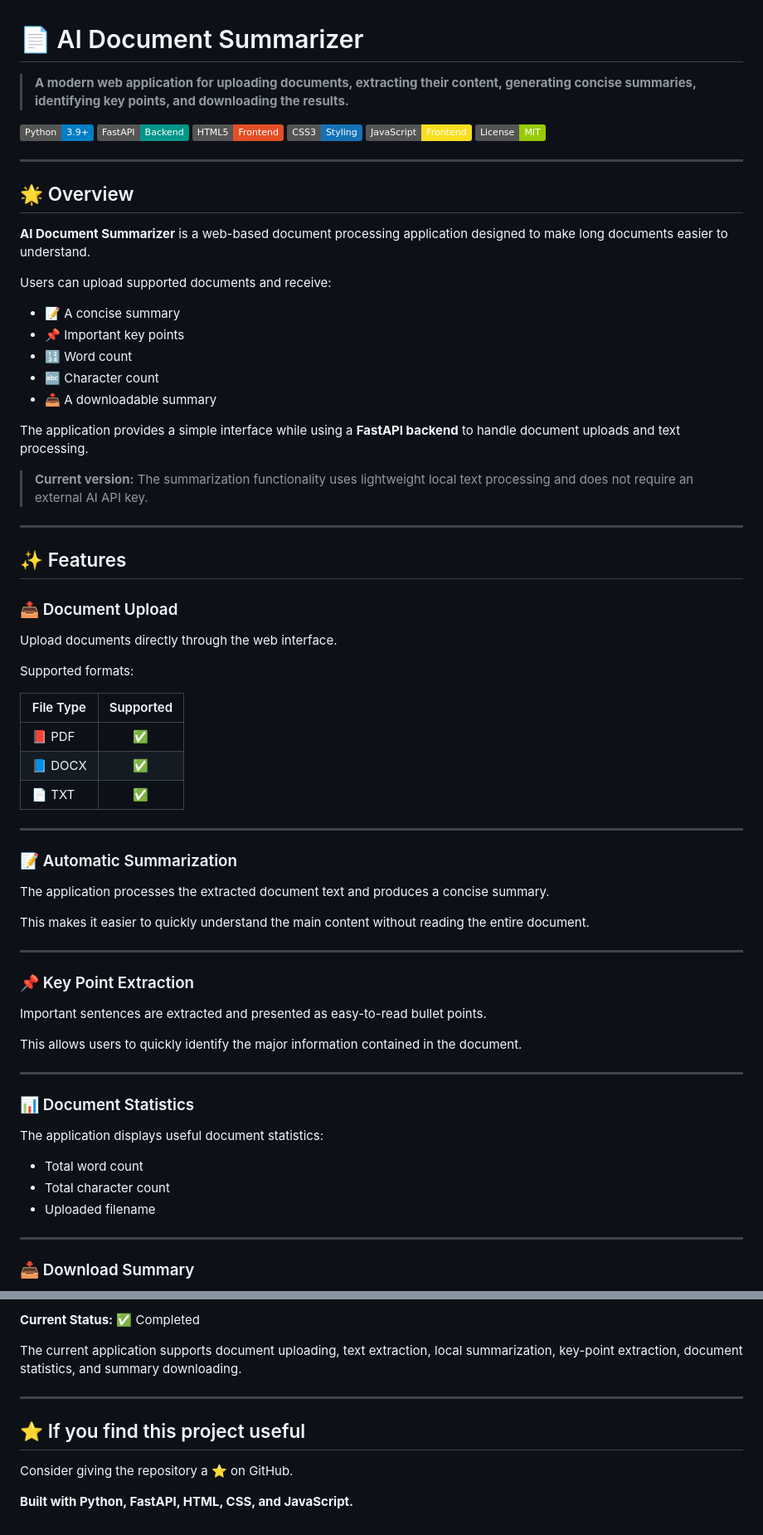
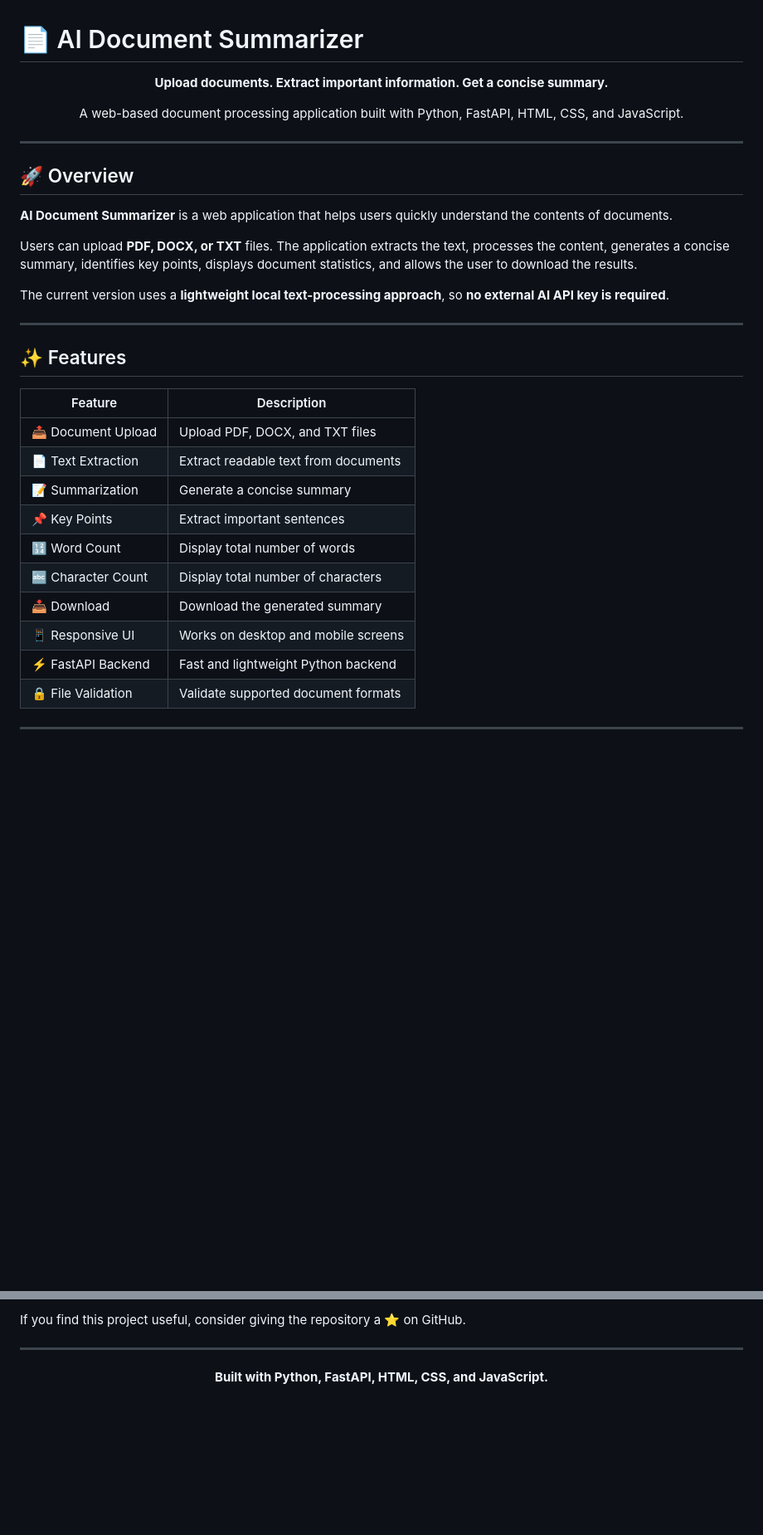
Before and after one commit to shashanknagabhushana/ai-document-summarizer, a Markdown page: README.md, 2 parts joined by grey strips. Shown at 83% size. Rendered like a GitHub page; badges without logos; blank space fills up the shorter version.

```diff
--- a/README.md
+++ b/README.md
@@ -1,75 +1,39 @@
 # 📄 AI Document Summarizer
 
-> **A modern web application for uploading documents, extracting their content, generating concise summaries, identifying key points, and downloading the results.**
+<p align="center">
+  <strong>Upload documents. Extract important information. Get a concise summary.</strong>
+</p>
 
-![Python](https://img.shields.io/badge/Python-3.9+-blue?logo=python\&logoColor=white)
-![FastAPI](https://img.shields.io/badge/FastAPI-Backend-009688?logo=fastapi\&logoColor=white)
-![HTML5](https://img.shields.io/badge/HTML5-Frontend-E34F26?logo=html5\&logoColor=white)
-![CSS3](https://img.shields.io/badge/CSS3-Styling-1572B6?logo=css3\&logoColor=white)
-![JavaScript](https://img.shields.io/badge/JavaScript-Frontend-F7DF1E?logo=javascript\&logoColor=black)
-![License](https://img.shields.io/badge/License-MIT-green)
+<p align="center">
+  A web-based document processing application built with Python, FastAPI, HTML, CSS, and JavaScript.
+</p>
 
 ---
 
-## 🌟 Overview
+## 🚀 Overview
 
-**AI Document Summarizer** is a web-based document processing application designed to make long documents easier to understand.
+**AI Document Summarizer** is a web application that helps users quickly understand the contents of documents.
 
-Users can upload supported documents and receive:
+Users can upload **PDF, DOCX, or TXT** files. The application extracts the text, processes the content, generates a concise summary, identifies key points, displays document statistics, and allows the user to download the results.
 
-* 📝 A concise summary
-* 📌 Important key points
-* 🔢 Word count
-* 🔤 Character count
-* 📥 A downloadable summary
-
-The application provides a simple interface while using a **FastAPI backend** to handle document uploads and text processing.
-
-> **Current version:** The summarization functionality uses lightweight local text processing and does not require an external AI API key.
+The current version uses a **lightweight local text-processing approach**, so **no external AI API key is required**.
 
 ---
 
 ## ✨ Features
 
-### 📤 Document Upload
-
-Upload documents directly through the web interface.
-
-Supported formats:
-
-| File Type | Supported |
-| --------- | :-------: |
-| 📕 PDF    |     ✅     |
-| 📘 DOCX   |     ✅     |
-| 📄 TXT    |     ✅     |
+| Feature            | Description                          |
+| ------------------ | ------------------------------------ |
+| 📤 Document Upload | Upload PDF, DOCX, and TXT files      |
+| 📄 Text Extraction | Extract readable text from documents |
+| 📝 Summarization   | Generate a concise summary           |
+| 📌 Key Points      | Extract important sentences          |
+| 🔢 Word Count      | Display total number of words        |
+| 🔤 Character Count | Display total number of characters   |
+| 📥 Download        | Download the generated summary       |
+| 📱 Responsive UI   | Works on desktop and mobile screens  |
+| ⚡ FastAPI Backend  | Fast and lightweight Python backend  |
+| 🔒 File Validation | Validate supported document formats  |
 
 ---
 
-### 📝 Automatic Summarization
-
-The application processes the extracted document text and produces a concise summary.
-
-This makes it easier to quickly understand the main content without reading the entire document.
-
----
-
-### 📌 Key Point Extraction
-
-Important sentences are extracted and presented as easy-to-read bullet points.
-
-This allows users to quickly identify the major information contained in the document.
-
----
-
-### 📊 Document Statistics
-
-The application displays useful document statistics:
-
-* Total word count
-* Total character count
-* Uploaded filename
-
----
-
-### 📥 Download Summary
-
@@ -583,12 +560,8 @@ Interested in:
 
-**Current Status:** ✅ Completed
-
-The current application supports document uploading, text extraction, local summarization, key-point extraction, document statistics, and summary downloading.
+If you find this project useful, consider giving the repository a ⭐ on GitHub.
 
 ---
 
-## ⭐ If you find this project useful
-
-Consider giving the repository a ⭐ on GitHub.
-
-**Built with Python, FastAPI, HTML, CSS, and JavaScript.**
+<p align="center">
+  <strong>Built with Python, FastAPI, HTML, CSS, and JavaScript.</strong>
+</p>
```
Also changed, not shown: other parts of README.md (+264 -251 lines).
